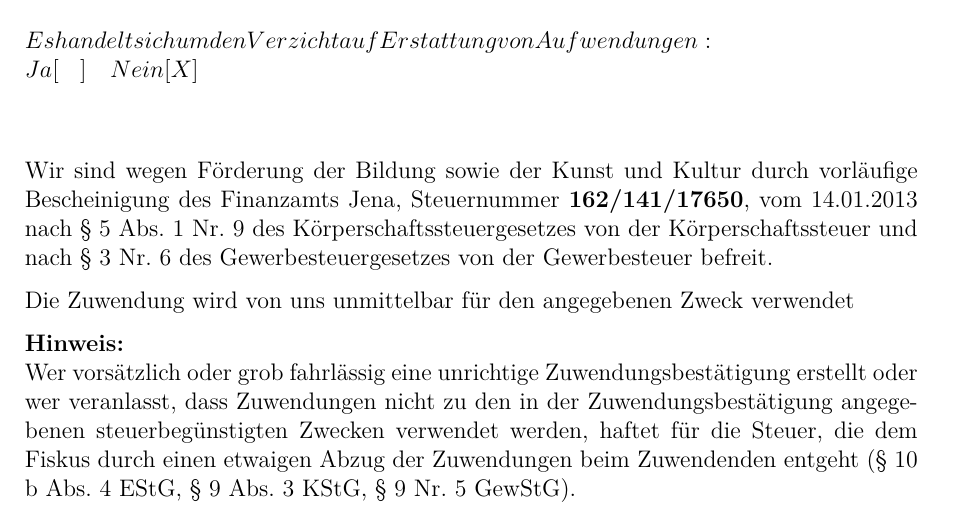
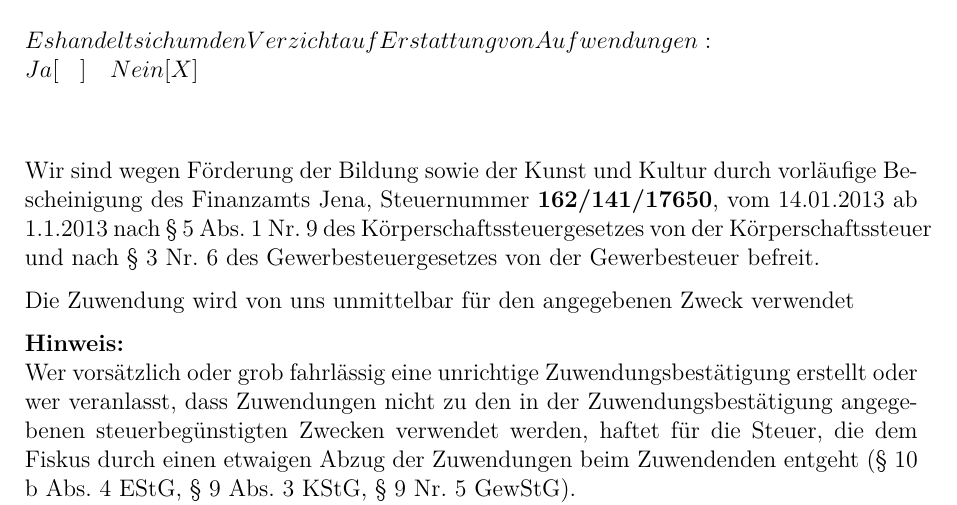
Before and after one commit to frlan/dokumente, a LaTeX letter (Office/Zuwendungsbescheinigung/template.tex): part of page 2 of 2, cut so that both start at the same text. Compiled offline with pdfLaTeX.

Commit message:
Kleine Erweiterung Template

```diff
--- a/Office/Zuwendungsbescheinigung/template.tex
+++ b/Office/Zuwendungsbescheinigung/template.tex
@@ -72,9 +72,10 @@ Es handelt sich um den Verzicht auf Erstattung von Aufwendungen: \\Ja [\phantom{
 
 Wir sind wegen Förderung der Bildung sowie der Kunst und Kultur durch
 vorläufige Bescheinigung des Finanzamts Jena, Steuernummer
-\textbf{162/141/17650}, vom 14.01.2013  nach \S \ 5 Abs. 1 Nr. 9 des
-Körperschaftssteuergesetzes von der Körperschaftssteuer und nach \S \ 3
-Nr. 6 des Gewerbesteuergesetzes von der Gewerbesteuer befreit.
+\textbf{162/141/17650}, vom 14.01.2013 ab 1.1.2013 nach \S \ 5 Abs. 1
+Nr. 9 des Körperschaftssteuergesetzes von der Körperschaftssteuer und
+nach \S \ 3 Nr. 6 des Gewerbesteuergesetzes von der Gewerbesteuer
+befreit.
 
 Die Zuwendung wird von  uns unmittelbar für den angegebenen Zweck verwendet
 
```
